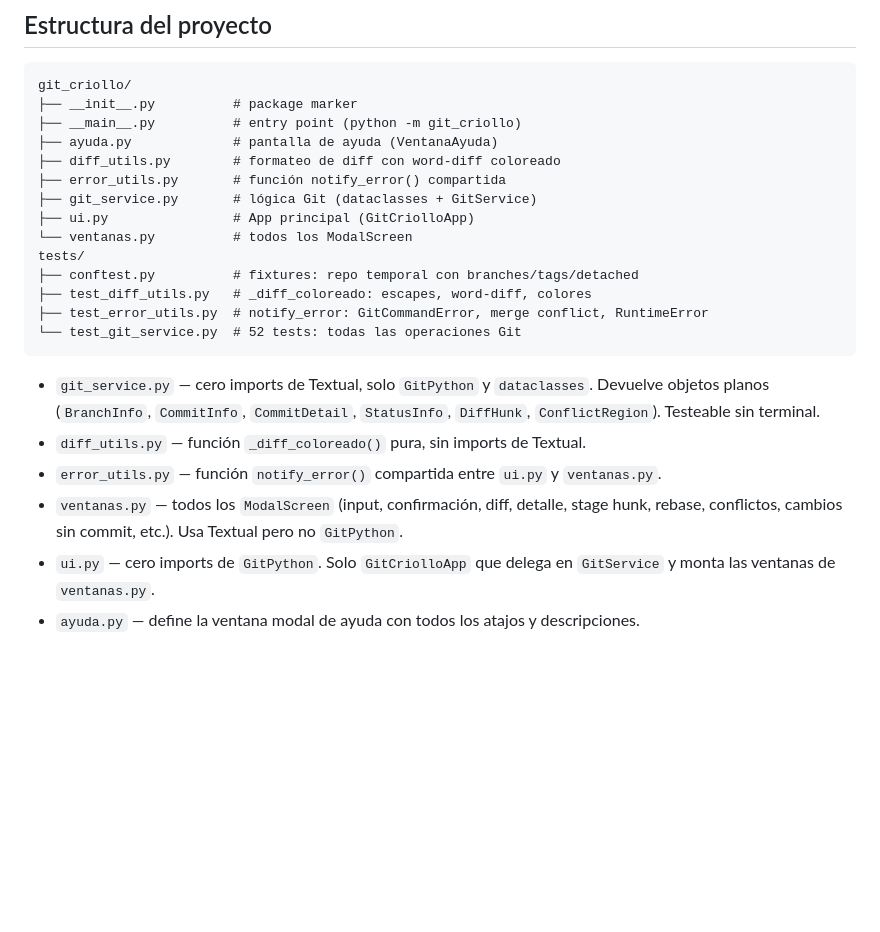
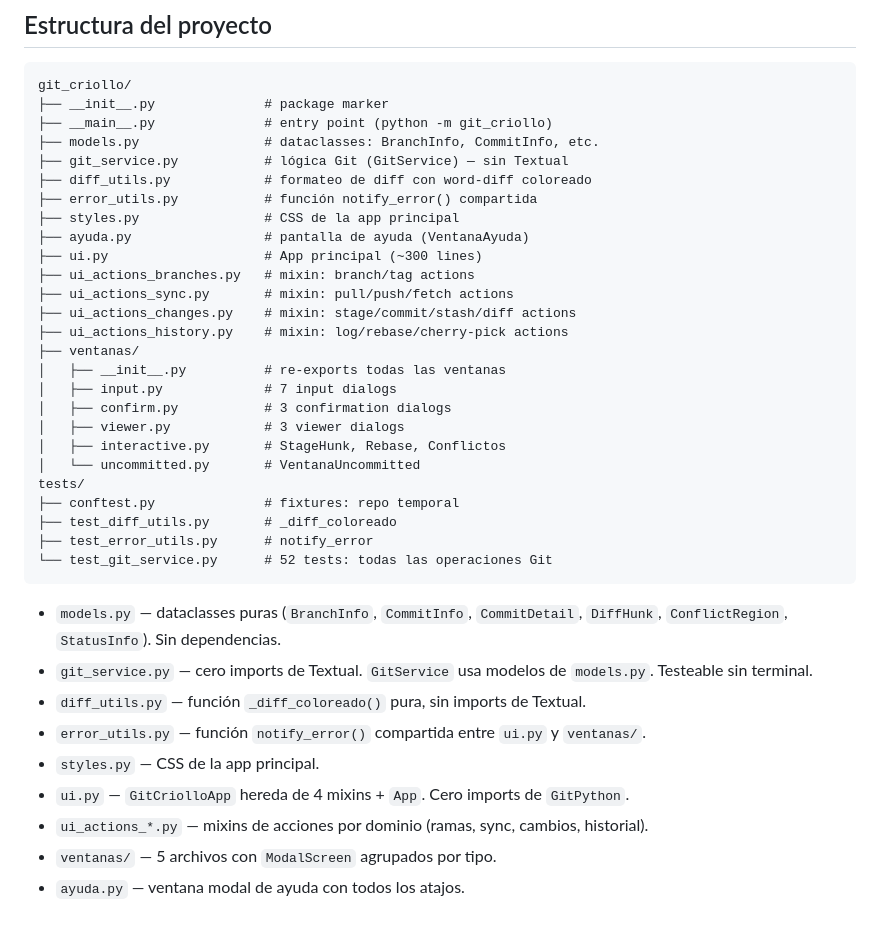
Before and after one commit to nicobaires/git_criollo, a Markdown page: README.md, the part around the change. Rendered like a GitHub page; blank space fills up the shorter version.

Commit message:
docs: actualizar estructura del proyecto en README

````diff
--- a/README.md
+++ b/README.md
@@ -114,24 +114,39 @@ Presioná `?` dentro de la aplicación para ver la ayuda completa.
 
 ```
 git_criollo/
-├── __init__.py          # package marker
-├── __main__.py          # entry point (python -m git_criollo)
-├── ayuda.py             # pantalla de ayuda (VentanaAyuda)
-├── diff_utils.py        # formateo de diff con word-diff coloreado
-├── error_utils.py       # función notify_error() compartida
-├── git_service.py       # lógica Git (dataclasses + GitService)
-├── ui.py                # App principal (GitCriolloApp)
-└── ventanas.py          # todos los ModalScreen
+├── __init__.py              # package marker
+├── __main__.py              # entry point (python -m git_criollo)
+├── models.py                # dataclasses: BranchInfo, CommitInfo, etc.
+├── git_service.py           # lógica Git (GitService) — sin Textual
+├── diff_utils.py            # formateo de diff con word-diff coloreado
+├── error_utils.py           # función notify_error() compartida
+├── styles.py                # CSS de la app principal
+├── ayuda.py                 # pantalla de ayuda (VentanaAyuda)
+├── ui.py                    # App principal (~300 lines)
+├── ui_actions_branches.py   # mixin: branch/tag actions
+├── ui_actions_sync.py       # mixin: pull/push/fetch actions
+├── ui_actions_changes.py    # mixin: stage/commit/stash/diff actions
+├── ui_actions_history.py    # mixin: log/rebase/cherry-pick actions
+├── ventanas/
+│   ├── __init__.py          # re-exports todas las ventanas
+│   ├── input.py             # 7 input dialogs
+│   ├── confirm.py           # 3 confirmation dialogs
+│   ├── viewer.py            # 3 viewer dialogs
+│   ├── interactive.py       # StageHunk, Rebase, Conflictos
+│   └── uncommitted.py       # VentanaUncommitted
 tests/
-├── conftest.py          # fixtures: repo temporal con branches/tags/detached
-├── test_diff_utils.py   # _diff_coloreado: escapes, word-diff, colores
-├── test_error_utils.py  # notify_error: GitCommandError, merge conflict, RuntimeError
-└── test_git_service.py  # 52 tests: todas las operaciones Git
+├── conftest.py              # fixtures: repo temporal
+├── test_diff_utils.py       # _diff_coloreado
+├── test_error_utils.py      # notify_error
+└── test_git_service.py      # 52 tests: todas las operaciones Git
 ```
 
-- `git_service.py` — cero imports de Textual, solo `GitPython` y `dataclasses`. Devuelve objetos planos (`BranchInfo`, `CommitInfo`, `CommitDetail`, `StatusInfo`, `DiffHunk`, `ConflictRegion`). Testeable sin terminal.
+- `models.py` — dataclasses puras (`BranchInfo`, `CommitInfo`, `CommitDetail`, `DiffHunk`, `ConflictRegion`, `StatusInfo`). Sin dependencias.
+- `git_service.py` — cero imports de Textual. `GitService` usa modelos de `models.py`. Testeable sin terminal.
 - `diff_utils.py` — función `_diff_coloreado()` pura, sin imports de Textual.
-- `error_utils.py` — función `notify_error()` compartida entre `ui.py` y `ventanas.py`.
-- `ventanas.py` — todos los `ModalScreen` (input, confirmación, diff, detalle, stage hunk, rebase, conflictos, cambios sin commit, etc.). Usa Textual pero no `GitPython`.
-- `ui.py` — cero imports de `GitPython`. Solo `GitCriolloApp` que delega en `GitService` y monta las ventanas de `ventanas.py`.
-- `ayuda.py` — define la ventana modal de ayuda con todos los atajos y descripciones.
+- `error_utils.py` — función `notify_error()` compartida entre `ui.py` y `ventanas/`.
+- `styles.py` — CSS de la app principal.
+- `ui.py` — `GitCriolloApp` hereda de 4 mixins + `App`. Cero imports de `GitPython`.
+- `ui_actions_*.py` — mixins de acciones por dominio (ramas, sync, cambios, historial).
+- `ventanas/` — 5 archivos con `ModalScreen` agrupados por tipo.
+- `ayuda.py` — ventana modal de ayuda con todos los atajos.
````
